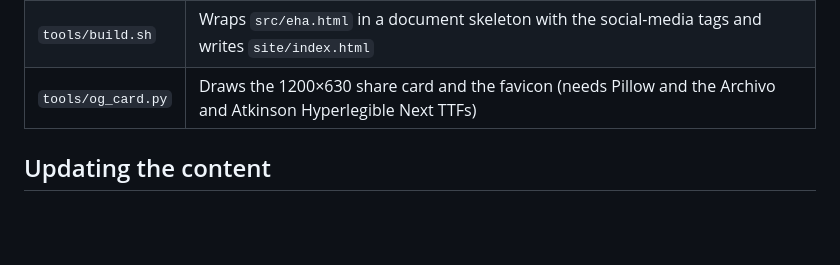
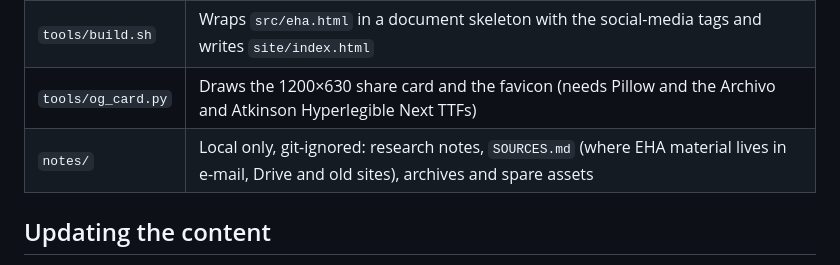
Before and after one commit to longevity-genie/eha, a Markdown page: README.md, the part around the change. Rendered like a GitHub page; blank space fills up the shorter version.

Commit message:
README: point to the local, git-ignored notes folder
Co-Authored-By: Claude Opus 5.5 <noreply@anthropic.com>

```diff
--- a/README.md
+++ b/README.md
@@ -17,6 +17,7 @@ A static page with no build step for content: any static host can serve the `sit
 | `src/eha.html` | Layout, styles and the script that renders the content; it has no `<html>`/`<head>` skeleton |
 | `tools/build.sh` | Wraps `src/eha.html` in a document skeleton with the social-media tags and writes `site/index.html` |
 | `tools/og_card.py` | Draws the 1200×630 share card and the favicon (needs Pillow and the Archivo and Atkinson Hyperlegible Next TTFs) |
+| `notes/` | Local only, git-ignored: research notes, `SOURCES.md` (where EHA material lives in e-mail, Drive and old sites), archives and spare assets |
 
 ## Updating the content
 
```
